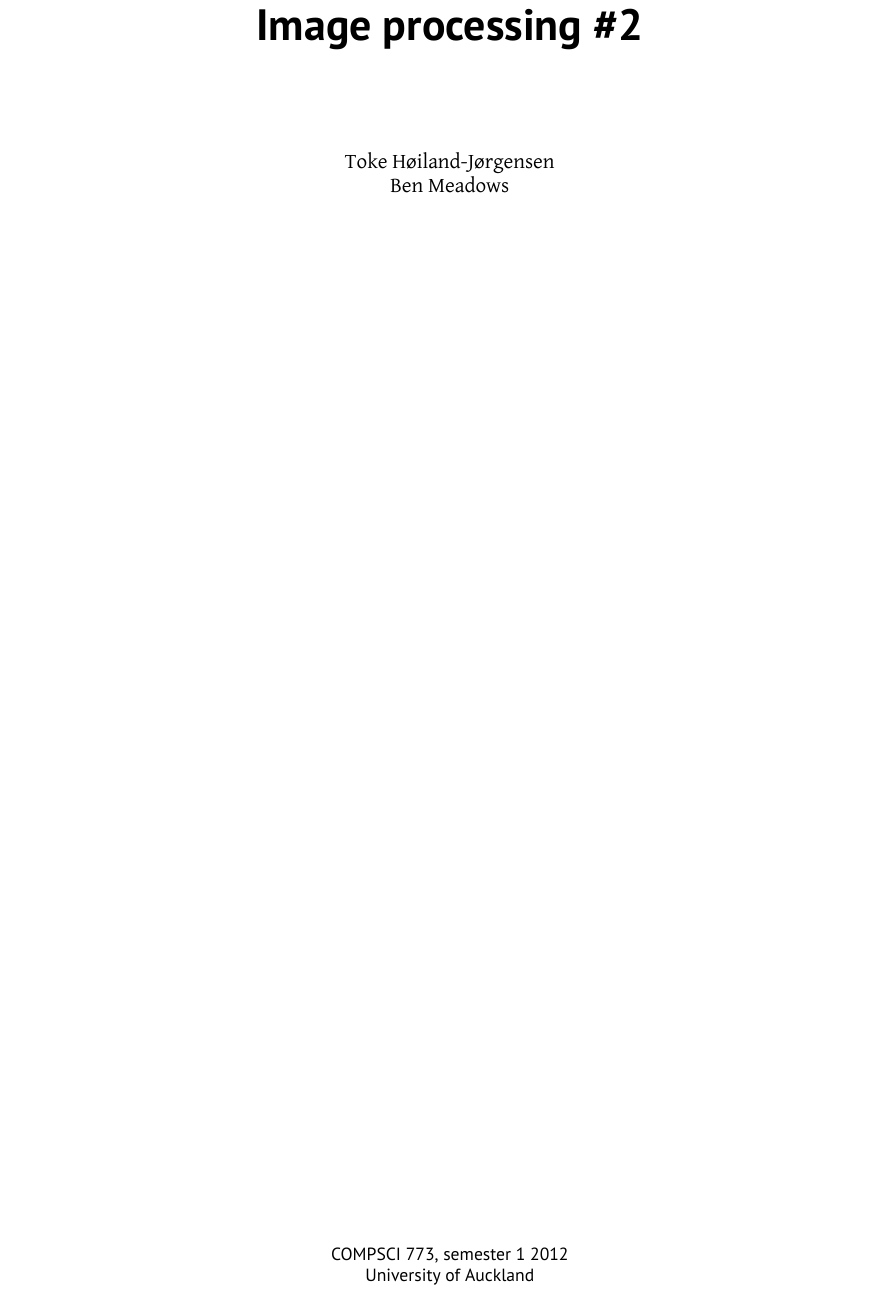
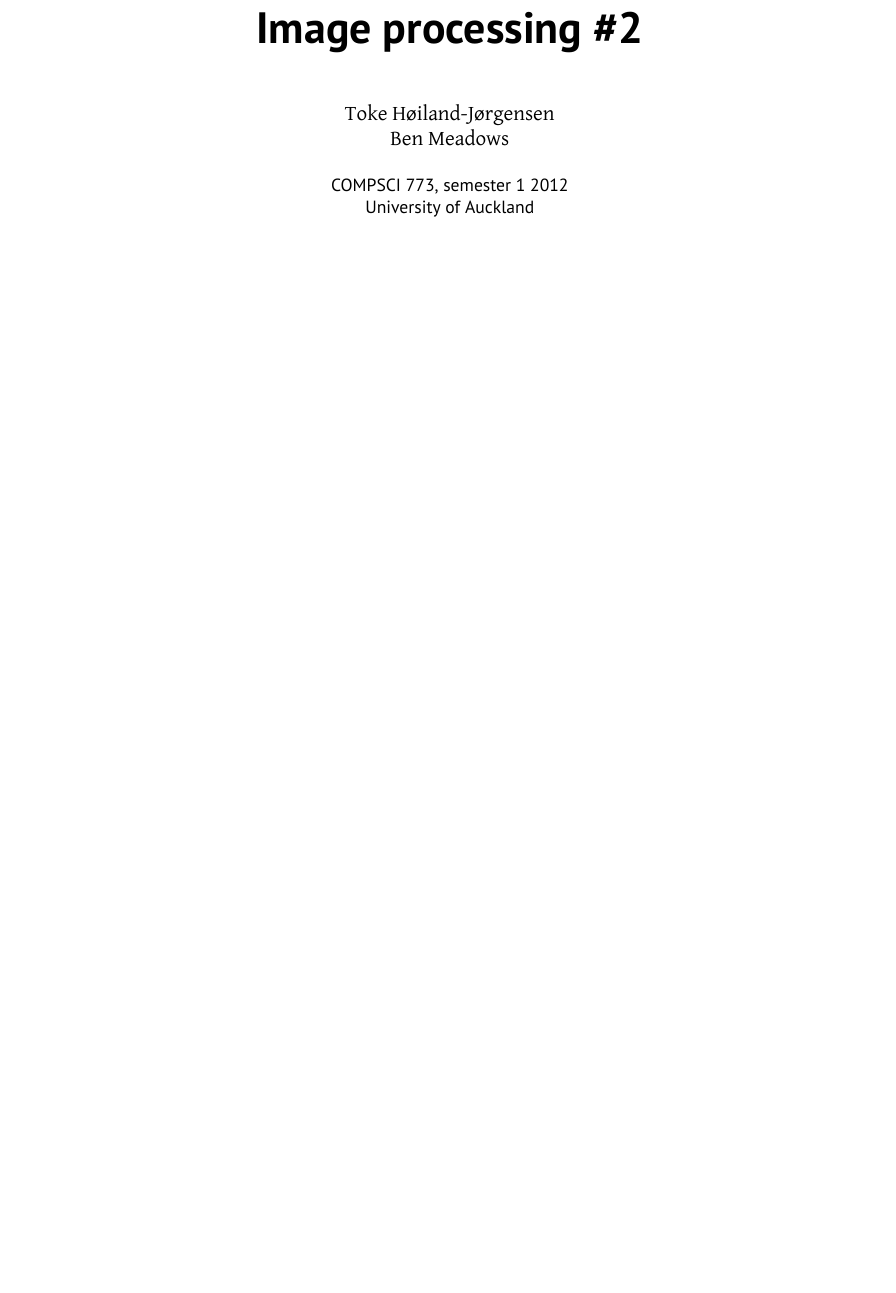
Before and after one commit to tohojo/image-processing, a LaTeX document (report2/image-processing.tex): part of page 1 of 18 before the commit and part of page 1 of 17 after it, cut so that both start at the same text, the shorter picture padded with empty space. Compiled offline with XeLaTeX.

Commit message:
Move the table of contents up to the front page.

```diff
--- a/report2/image-processing.tex
+++ b/report2/image-processing.tex
@@ -35,21 +35,16 @@
 \hyphenation{
 }
 
-\begin{titlepage}
 \begin{center}
-        {\Huge \sffamily \textbf{Image processing \#2\\[2cm]
+  {\Huge \sffamily \textbf{Image processing \#2\\[1cm]
     }}%\includegraphics[height=14cm]{Figures/Frontpage}
-        %\\[2cm]
+  % \\[2cm]
   {\large Toke Høiland-Jørgensen \\
     Ben Meadows\\
     [0.5cm] }
-        \vfill
   \textsf{COMPSCI 773, semester 1 2012\\
     University of Auckland}
 \end{center}
-    \clearpage
-%    \input{abstract}
-\end{titlepage}
 \tableofcontents
 \listoffigures
 \listoftables
```
Lines whose indentation alone changed are shown as unchanged.
